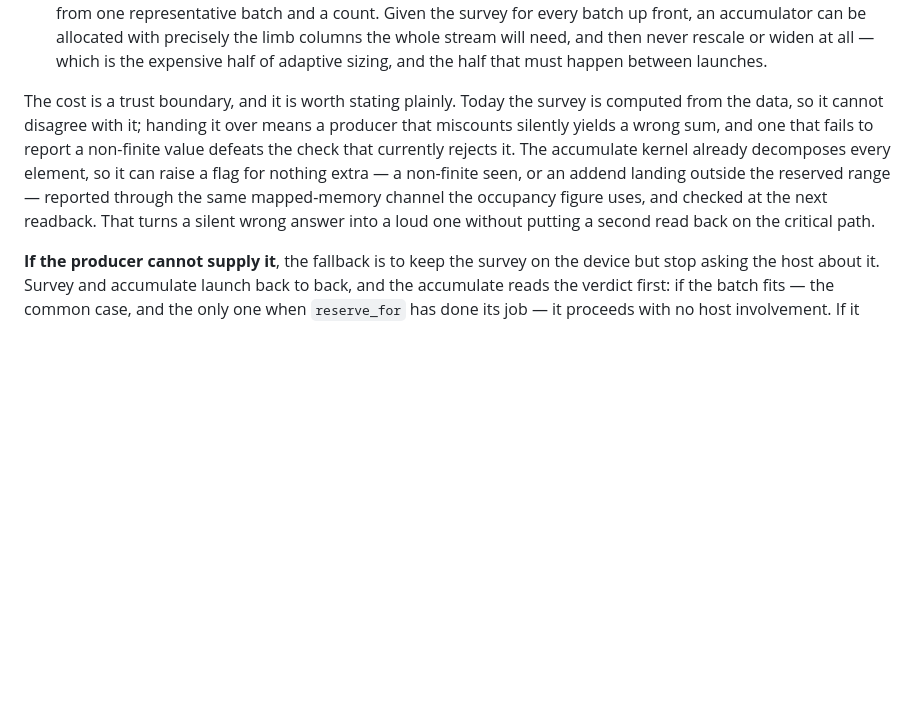
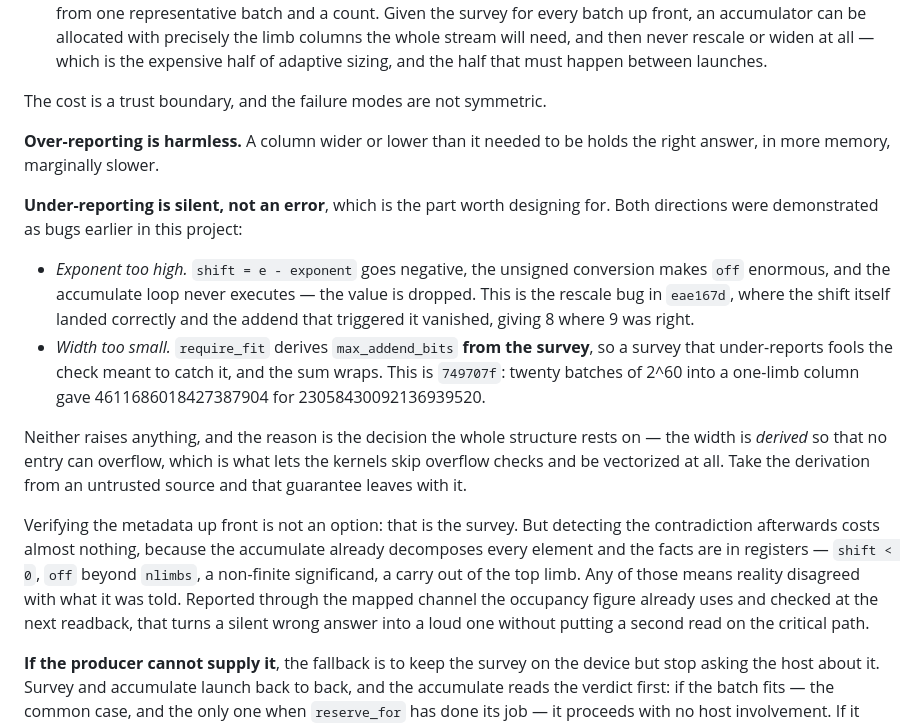
Before and after one commit to ArchaeaSoftware/parallelprogrammer, a Markdown page: docs/simd-design.md, the part around the change. GitHub-like rendering; blank space fills up the shorter version.

Commit message:
Say what an inaccurate survey actually does, since it does not error
The trust-boundary note said a bad survey "silently yields a wrong sum"
without saying how, which invites the reasonable assumption that
under-allocation would simply overflow and be caught. It would not.

Over-reporting is harmless: a wider or lower column holds the right
answer in more memory. Under-reporting is silent, in two distinct ways,
both of which were live bugs in this project rather than hypotheticals:

An exponent reported too high makes shift negative, the unsigned
conversion makes off enormous, and the accumulate loop never runs -- the
value is dropped. That is eae167d, where the shift landed correctly and
the addend that triggered it vanished.

A width reported too small fools the check meant to catch it, because
require_fit derives max_addend_bits from the survey itself. The sum then
wraps. That is 749707f, twenty batches of 2^60 into a one-limb column.

Neither raises anything, and the reason is the decision the structure
rests on: the width is derived so no entry can overflow, which is what
lets the kernels omit overflow checks and vectorize. An untrusted
derivation takes that guarantee with it.

So the note now distinguishes verifying the metadata up front, which is
just the survey again, from noticing afterwards that reality disagreed
with it -- shift negative, off beyond nlimbs, a non-finite significand,
a carry out of the top limb. All four are comparisons on values the
accumulate already has in registers.

Co-Authored-By: Claude Opus 5 (1M context) <noreply@anthropic.com>

```diff
--- a/docs/simd-design.md
+++ b/docs/simd-design.md
@@ -639,15 +639,37 @@ proportion to its size:
   then never rescale or widen at all — which is the expensive half of adaptive
   sizing, and the half that must happen between launches.
 
-The cost is a trust boundary, and it is worth stating plainly. Today the survey
-is computed from the data, so it cannot disagree with it; handing it over means
-a producer that miscounts silently yields a wrong sum, and one that fails to
-report a non-finite value defeats the check that currently rejects it. The
-accumulate kernel already decomposes every element, so it can raise a flag for
-nothing extra — a non-finite seen, or an addend landing outside the reserved
-range — reported through the same mapped-memory channel the occupancy figure
-uses, and checked at the next readback. That turns a silent wrong answer into a
-loud one without putting a second read back on the critical path.
+The cost is a trust boundary, and the failure modes are not symmetric.
+
+**Over-reporting is harmless.** A column wider or lower than it needed to be
+holds the right answer, in more memory, marginally slower.
+
+**Under-reporting is silent, not an error**, which is the part worth designing
+for. Both directions were demonstrated as bugs earlier in this project:
+
+- *Exponent too high.* `shift = e - exponent` goes negative, the unsigned
+  conversion makes `off` enormous, and the accumulate loop never executes —
+  the value is dropped. This is the rescale bug in `eae167d`, where the shift
+  itself landed correctly and the addend that triggered it vanished, giving 8
+  where 9 was right.
+- *Width too small.* `require_fit` derives `max_addend_bits` **from the
+  survey**, so a survey that under-reports fools the check meant to catch it,
+  and the sum wraps. This is `749707f`: twenty batches of 2^60 into a one-limb
+  column gave 4611686018427387904 for 23058430092136939520.
+
+Neither raises anything, and the reason is the decision the whole structure
+rests on — the width is *derived* so that no entry can overflow, which is what
+lets the kernels skip overflow checks and be vectorized at all. Take the
+derivation from an untrusted source and that guarantee leaves with it.
+
+Verifying the metadata up front is not an option: that is the survey. But
+detecting the contradiction afterwards costs almost nothing, because the
+accumulate already decomposes every element and the facts are in registers —
+`shift < 0`, `off` beyond `nlimbs`, a non-finite significand, a carry out of
+the top limb. Any of those means reality disagreed with what it was told.
+Reported through the mapped channel the occupancy figure already uses and
+checked at the next readback, that turns a silent wrong answer into a loud one
+without putting a second read on the critical path.
 
 **If the producer cannot supply it**, the fallback is to keep the survey on the
 device but stop asking the host about it. Survey and accumulate launch back to
```
